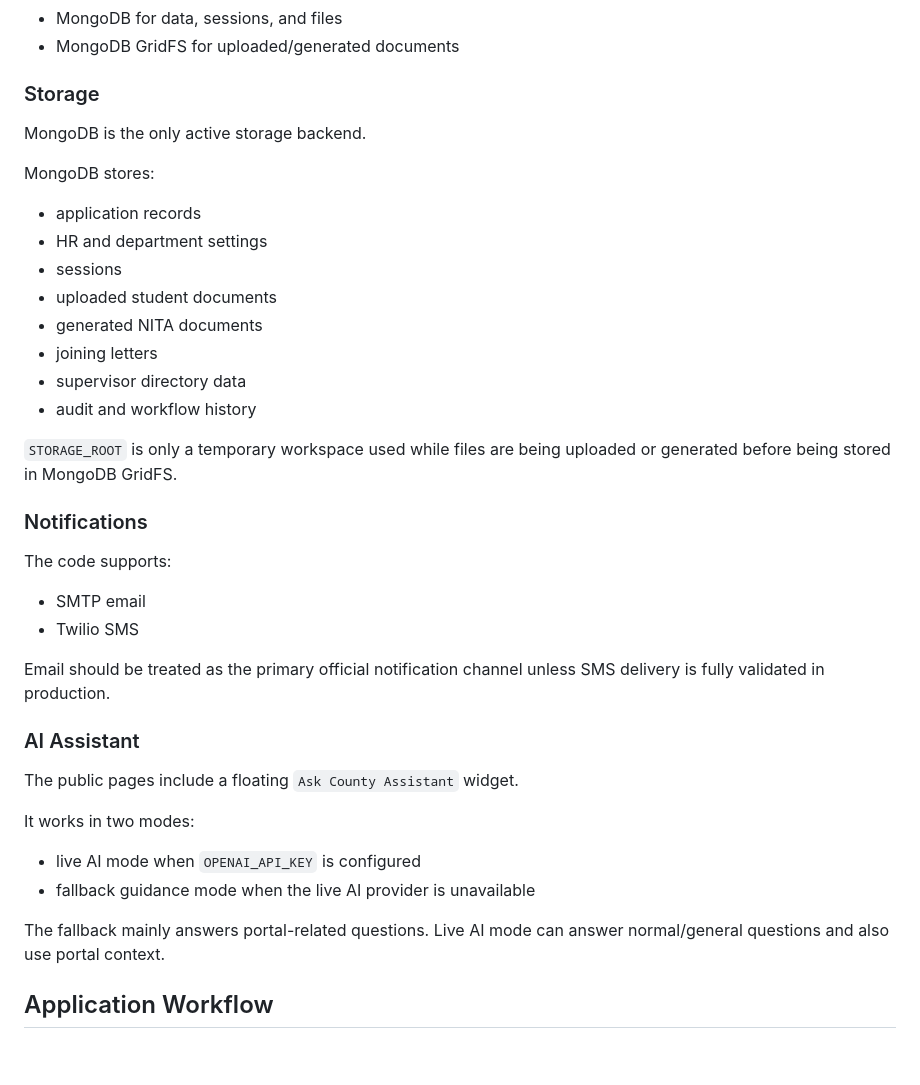
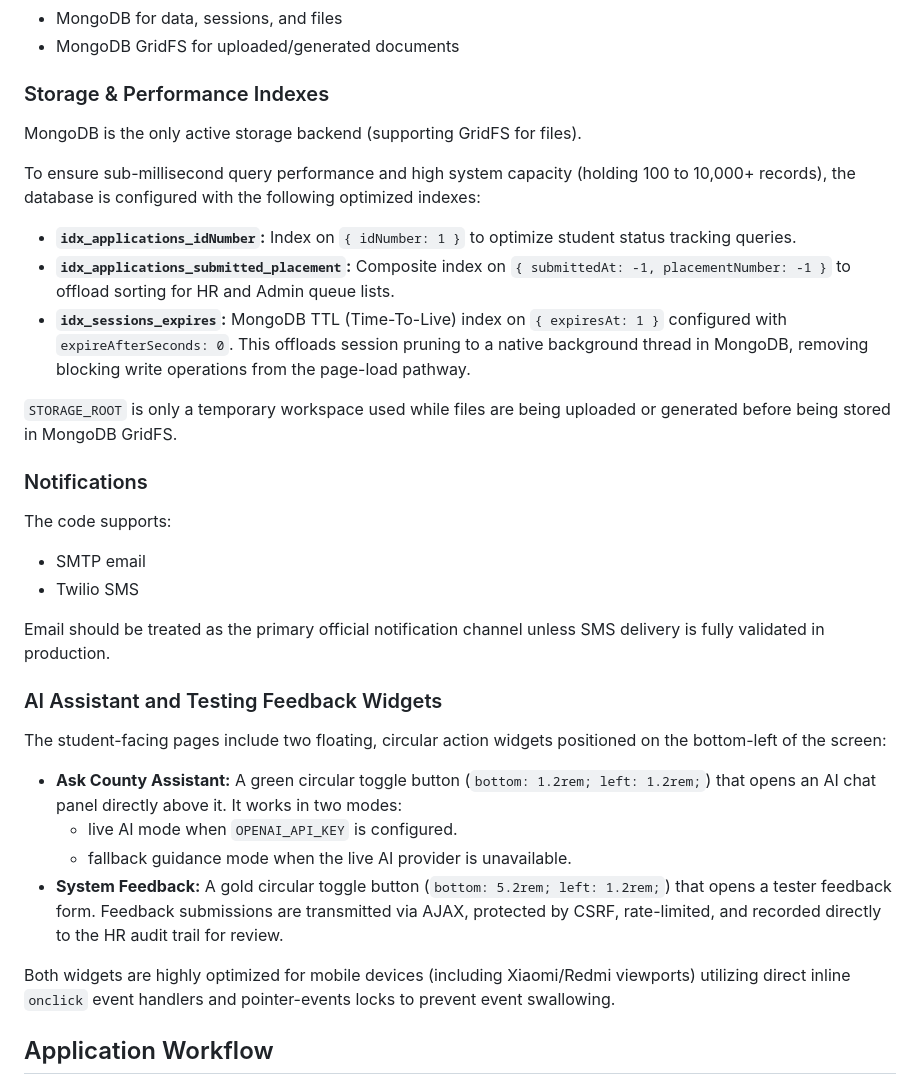
Before and after one commit to ClementDigital3/UG-county-Attachment-Application-System, a Markdown page: README.md, the part around the change. Drawn GitHub-style; blank space fills up the shorter version.

Commit message:
docs: update README.md to describe new widgets and performance database indexes

```diff
--- a/README.md
+++ b/README.md
@@ -41,20 +41,14 @@ Before full public county-wide production use, the items in `Production Readines
 - MongoDB for data, sessions, and files
 - MongoDB GridFS for uploaded/generated documents
 
-### Storage
+### Storage & Performance Indexes
 
-MongoDB is the only active storage backend.
+MongoDB is the only active storage backend (supporting GridFS for files).
 
-MongoDB stores:
-
-- application records
-- HR and department settings
-- sessions
-- uploaded student documents
-- generated NITA documents
-- joining letters
-- supervisor directory data
-- audit and workflow history
+To ensure sub-millisecond query performance and high system capacity (holding 100 to 10,000+ records), the database is configured with the following optimized indexes:
+- **`idx_applications_idNumber`:** Index on `{ idNumber: 1 }` to optimize student status tracking queries.
+- **`idx_applications_submitted_placement`:** Composite index on `{ submittedAt: -1, placementNumber: -1 }` to offload sorting for HR and Admin queue lists.
+- **`idx_sessions_expires`:** MongoDB TTL (Time-To-Live) index on `{ expiresAt: 1 }` configured with `expireAfterSeconds: 0`. This offloads session pruning to a native background thread in MongoDB, removing blocking write operations from the page-load pathway.
 
 `STORAGE_ROOT` is only a temporary workspace used while files are being uploaded or generated before being stored in MongoDB GridFS.
 
@@ -67,16 +61,16 @@ The code supports:
 
 Email should be treated as the primary official notification channel unless SMS delivery is fully validated in production.
 
-### AI Assistant
+### AI Assistant and Testing Feedback Widgets
 
-The public pages include a floating `Ask County Assistant` widget.
+The student-facing pages include two floating, circular action widgets positioned on the bottom-left of the screen:
 
-It works in two modes:
+- **Ask County Assistant:** A green circular toggle button (`bottom: 1.2rem; left: 1.2rem;`) that opens an AI chat panel directly above it. It works in two modes:
+  - live AI mode when `OPENAI_API_KEY` is configured.
+  - fallback guidance mode when the live AI provider is unavailable.
+- **System Feedback:** A gold circular toggle button (`bottom: 5.2rem; left: 1.2rem;`) that opens a tester feedback form. Feedback submissions are transmitted via AJAX, protected by CSRF, rate-limited, and recorded directly to the HR audit trail for review.
 
-- live AI mode when `OPENAI_API_KEY` is configured
-- fallback guidance mode when the live AI provider is unavailable
-
-The fallback mainly answers portal-related questions. Live AI mode can answer normal/general questions and also use portal context.
+Both widgets are highly optimized for mobile devices (including Xiaomi/Redmi viewports) utilizing direct inline `onclick` event handlers and pointer-events locks to prevent event swallowing.
 
 ## Application Workflow
 
```
